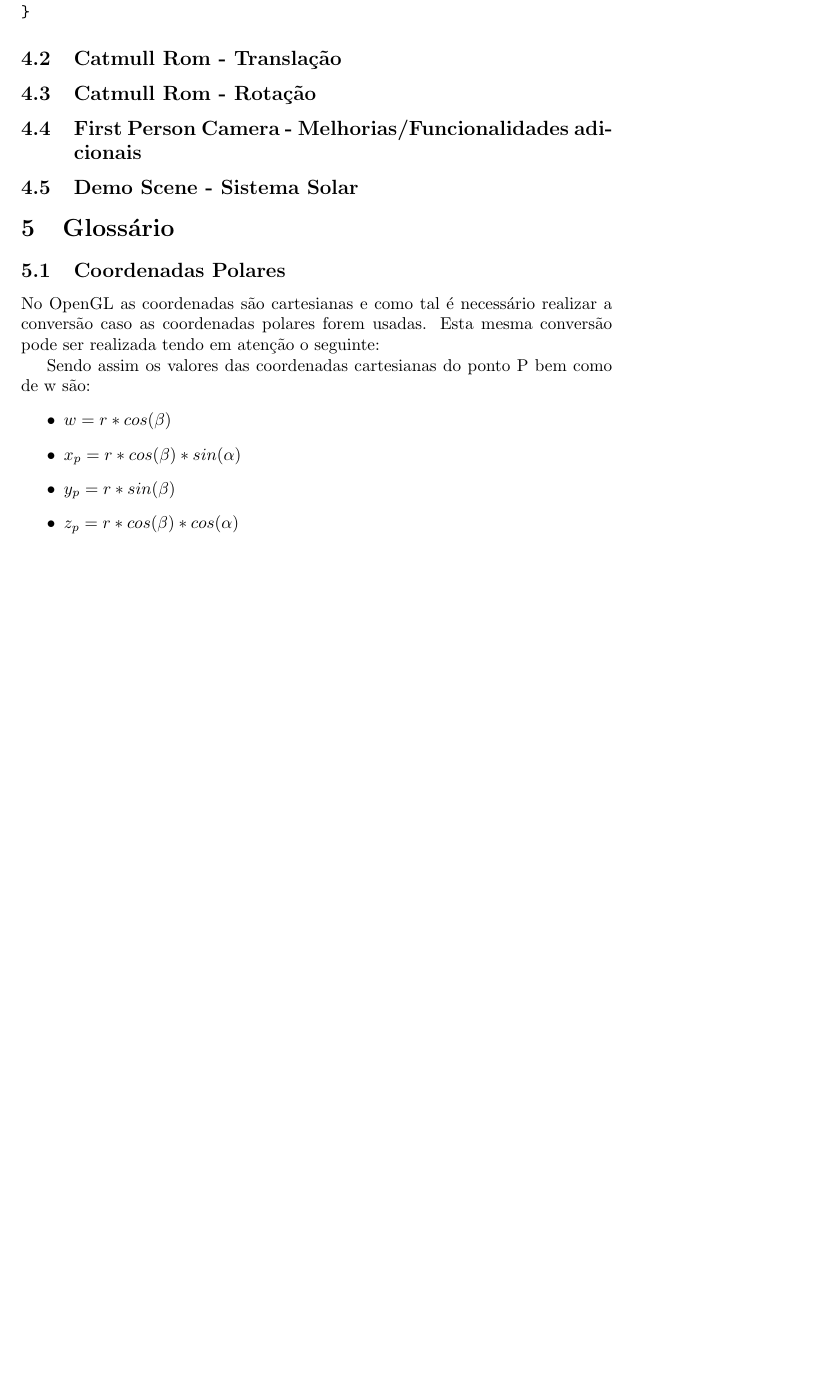
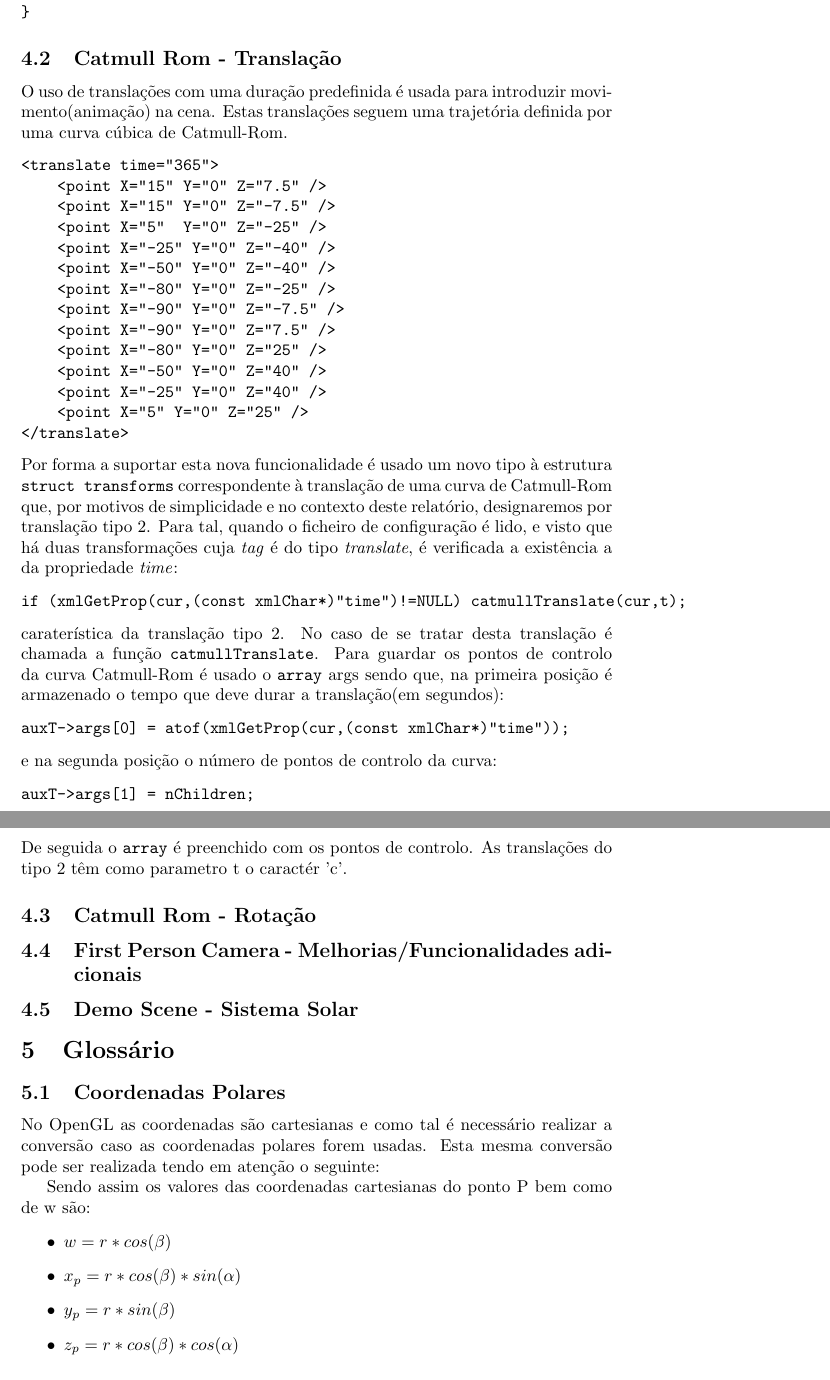
Before and after one commit to jcm300/3DEngine, a LaTeX document (tex/relatorio.tex): part of page 21 of 25 before the commit and two parts of pages 21 and 22 of 26 after it, the two joined at a grey line, cut so that both start at the same text, the shorter picture padded with empty space. Compiled offline with pdfLaTeX.

Commit message:
Report progress

```diff
--- a/tex/relatorio.tex
+++ b/tex/relatorio.tex
@@ -489,6 +489,43 @@ for(int t=0; t<tL-1; t++){
 \end{verbatim}
 
 \subsection{Catmull Rom - Translação}
+O uso de translações com uma duração predefinida é usada para introduzir movimento(animação) na cena. Estas translações seguem uma trajetória definida por uma curva cúbica de Catmull-Rom.
+\begin{verbatim}
+<translate time="365">
+    <point X="15" Y="0" Z="7.5" />
+    <point X="15" Y="0" Z="-7.5" />
+    <point X="5"  Y="0" Z="-25" />
+    <point X="-25" Y="0" Z="-40" />
+    <point X="-50" Y="0" Z="-40" />
+    <point X="-80" Y="0" Z="-25" />
+    <point X="-90" Y="0" Z="-7.5" />
+    <point X="-90" Y="0" Z="7.5" />
+    <point X="-80" Y="0" Z="25" />
+    <point X="-50" Y="0" Z="40" />
+    <point X="-25" Y="0" Z="40" />
+    <point X="5" Y="0" Z="25" />
+</translate>
+\end{verbatim}
+Por forma a suportar esta nova funcionalidade é usado um novo tipo à estrutura \texttt{struct transforms} correspondente à translação de uma curva de Catmull-Rom que, por motivos de simplicidade e no contexto deste relatório, designaremos por translação tipo 2.
+Para tal, quando o ficheiro de configuração é lido, e visto que há duas transformações cuja \textit{tag} é do tipo \textit{translate}, é verificada a existência a
+da propriedade \textit{time}:
+\begin{verbatim}
+if (xmlGetProp(cur,(const xmlChar*)"time")!=NULL) catmullTranslate(cur,t);
+\end{verbatim}
+caraterística da translação tipo 2. No caso de se tratar desta translação é chamada a função \texttt{catmullTranslate}.
+Para guardar os pontos de controlo da curva Catmull-Rom é usado o \texttt{array} args sendo que, na primeira posição é armazenado o tempo que deve durar a translação(em segundos):
+\begin{verbatim}
+auxT->args[0] = atof(xmlGetProp(cur,(const xmlChar*)"time"));
+\end{verbatim}
+e na segunda posição o número de pontos de controlo  da curva:
+\begin{verbatim}
+auxT->args[1] = nChildren;
+\end{verbatim}
+De seguida o \texttt{array} é preenchido com os pontos de controlo. As translações do tipo 2 têm como parametro t o caractér 'c'.
+
+
+
+
 
 \subsection{Catmull Rom - Rotação}
 
```
Also changed, not shown: 1 other file.
